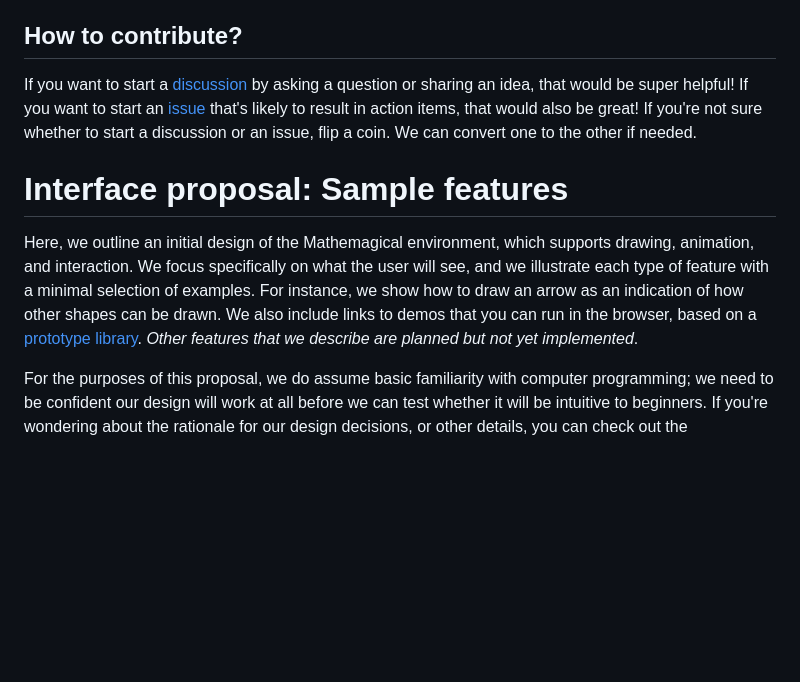
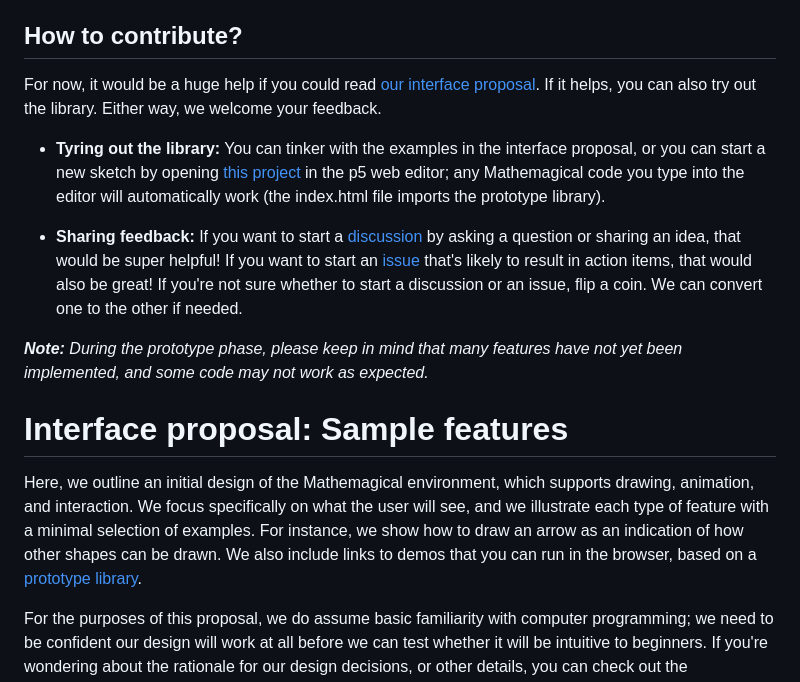
Before and after one commit to Mathemagical-Community/Mathemagical.js, a Markdown page: README.md, the part around the change. GitHub-like rendering; blank space fills up the shorter version.

Commit message:
Added instructions for trying out the prototype, and a warning note.

```diff
--- a/README.md
+++ b/README.md
@@ -17,10 +17,16 @@ This is an open-source, community-driven project. We plan to follow the [All Con
 * Many others have provided feedback, made helpful suggestions, and shared our work on social media.
 
 ## How to contribute?
-If you want to start a [discussion](https://github.com/Mathemagical-Community/Mathemagical.js/discussions) by asking a question or sharing an idea, that would be super helpful! If you want to start an [issue](https://github.com/Mathemagical-Community/Mathemagical.js/issues) that's likely to result in action items, that would also be great! If you're not sure whether to start a discussion or an issue, flip a coin. We can convert one to the other if needed.
+For now, it would be a huge help if you could read [our interface proposal](#interface-proposal-sample-features). If it helps, you can also try out the library. Either way, we welcome your feedback.
+
+* **Tyring out the library:** You can tinker with the examples in the interface proposal, or you can start a new sketch by opening [this project](https://editor.p5js.org/highermathnotes/sketches/-sf5v47pO) in the p5 web editor; any Mathemagical code you type into the editor will automatically work (the index.html file imports the prototype library).
+
+* **Sharing feedback:** If you want to start a [discussion](https://github.com/Mathemagical-Community/Mathemagical.js/discussions) by asking a question or sharing an idea, that would be super helpful! If you want to start an [issue](https://github.com/Mathemagical-Community/Mathemagical.js/issues) that's likely to result in action items, that would also be great! If you're not sure whether to start a discussion or an issue, flip a coin. We can convert one to the other if needed.
+
+_**Note:** During the prototype phase, please keep in mind that many features have not yet been implemented, and some code may not work as expected._
 
 # Interface proposal: Sample features
-Here, we outline an initial design of the Mathemagical environment, which supports drawing, animation, and interaction. We focus specifically on what the user will see, and we illustrate each type of feature with a minimal selection of examples. For instance, we show how to draw an arrow as an indication of how other shapes can be drawn. We also include links to demos that you can run in the browser, based on a [prototype library](mathemagical-prototype.js). _Other features that we describe are planned but not yet implemented_.
+Here, we outline an initial design of the Mathemagical environment, which supports drawing, animation, and interaction. We focus specifically on what the user will see, and we illustrate each type of feature with a minimal selection of examples. For instance, we show how to draw an arrow as an indication of how other shapes can be drawn. We also include links to demos that you can run in the browser, based on a [prototype library](mathemagical-prototype.js).
 
 For the purposes of this proposal, we do assume basic familiarity with computer programming; we need to be confident our design will work at all before we can test whether it will be intuitive to beginners. If you're wondering about the rationale for our design decisions, or other details, you can check out the [Mathemagical.js wiki](https://github.com/Mathemagical-Community/Mathemagical.js/wiki).
 
```
